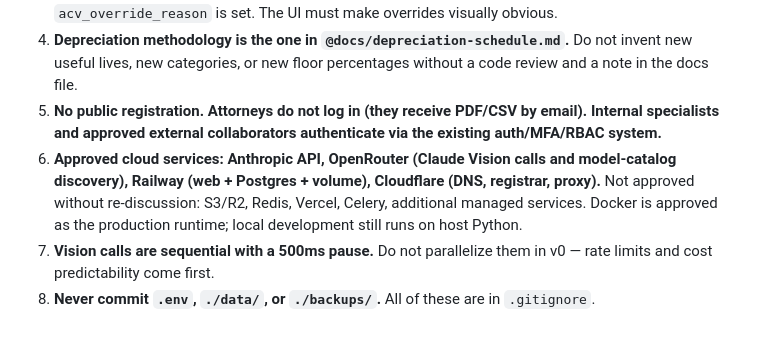
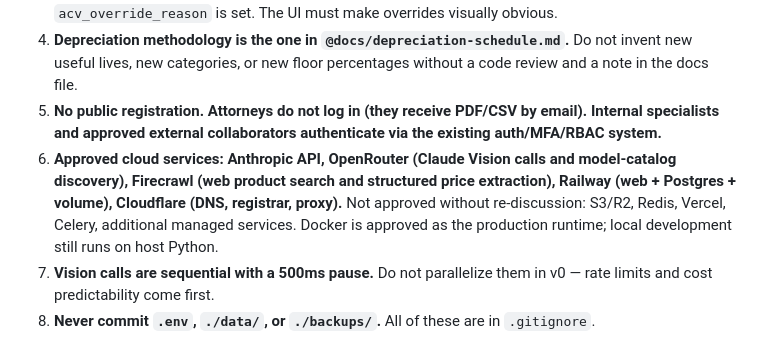
Before and after one commit to clawmondor/cvp, a Markdown page: CLAUDE.md, the part around the change. Rendered like a GitHub page.

Commit message:
docs(spec): Firecrawl price search design; approve Firecrawl in rule 6
Design spec for a "Web search" tab beside Google Lens in the crop panel:
build a text query from item fields, call Firecrawl once, render hits in
the existing result list, specialist clicks Apply.

Verified against Firecrawl's live docs rather than remembered shapes:

- /v2/extract is async (returns status: processing) and cannot serve a
  synchronous HTMX click, so it is not used.
- /v2/search accepts scrapeOptions.formats [{type: json, schema}], doing
  search plus schema-guided extraction in a single call. API is v2 with
  Bearer auth.

Firecrawl added to immutable rule 6 (approved cloud services); without it
the implementation would violate CLAUDE.md. FIRECRAWL_API_KEY already
exists in the developer .env but is wired to nothing — the spec adds it to
config.py and .env.example.

Co-Authored-By: Claude Opus 5 <noreply@anthropic.com>
Claude-Session: https://claude.ai/code/session_01WZsjzk1ye7An6KBL62YCUU

```diff
--- a/CLAUDE.md
+++ b/CLAUDE.md
@@ -76,7 +76,7 @@ Full layout in `@docs/PRD.md` section 17.
 3. **ACV is computed, not entered.** The ACV of an item is always derived from the formula in `src/cvp/depreciation.py` unless an explicit `acv_override_cents` with a non-empty `acv_override_reason` is set. The UI must make overrides visually obvious.
 4. **Depreciation methodology is the one in `@docs/depreciation-schedule.md`.** Do not invent new useful lives, new categories, or new floor percentages without a code review and a note in the docs file.
 5. **No public registration. Attorneys do not log in (they receive PDF/CSV by email). Internal specialists and approved external collaborators authenticate via the existing auth/MFA/RBAC system.**
-6. **Approved cloud services: Anthropic API, OpenRouter (Claude Vision calls and model-catalog discovery), Railway (web + Postgres + volume), Cloudflare (DNS, registrar, proxy).** Not approved without re-discussion: S3/R2, Redis, Vercel, Celery, additional managed services. Docker is approved as the production runtime; local development still runs on host Python.
+6. **Approved cloud services: Anthropic API, OpenRouter (Claude Vision calls and model-catalog discovery), Firecrawl (web product search and structured price extraction), Railway (web + Postgres + volume), Cloudflare (DNS, registrar, proxy).** Not approved without re-discussion: S3/R2, Redis, Vercel, Celery, additional managed services. Docker is approved as the production runtime; local development still runs on host Python.
 7. **Vision calls are sequential with a 500ms pause.** Do not parallelize them in v0 — rate limits and cost predictability come first.
 8. **Never commit `.env`, `./data/`, or `./backups/`.** All of these are in `.gitignore`.
 
```
Also changed, not shown: 1 other file.
